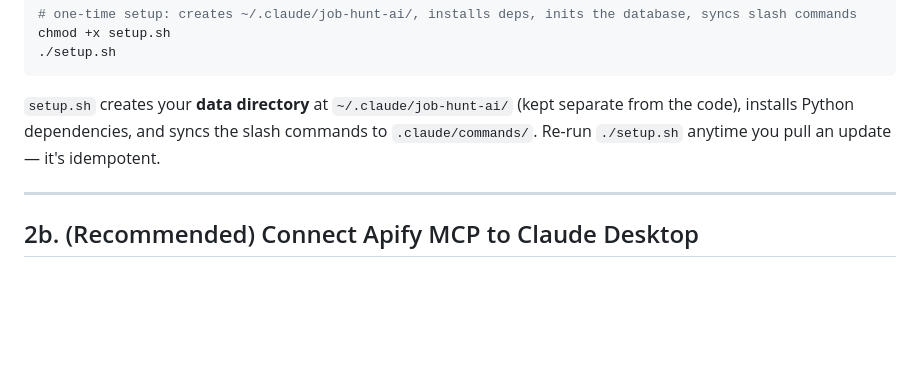
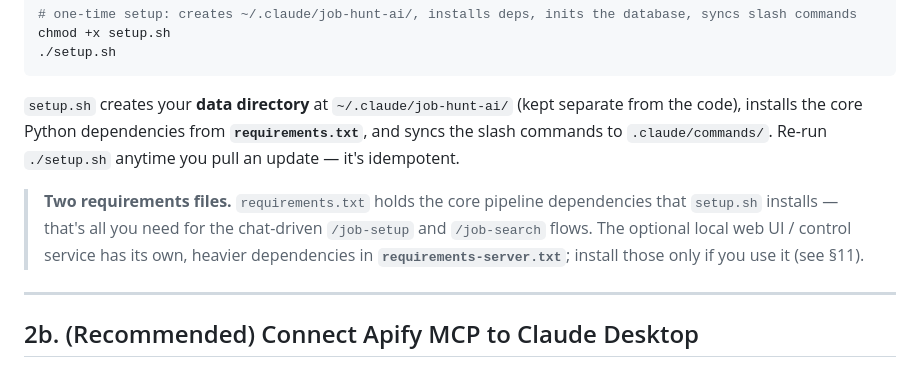
Before and after one commit to ashlesh-t/jobpilot, a Markdown page: GETTING_STARTED.md, the part around the change. Drawn GitHub-style; blank space fills up the shorter version.

Commit message:
docs(getting-started): explain the two requirements files in §2
setup.sh installs core deps from requirements.txt; the optional web UI/service
deps live in requirements-server.txt. A top-to-bottom reader now sees the split
where they install, not only in the later service section.

Co-Authored-By: Claude Opus 4.8 <noreply@anthropic.com>

````diff
--- a/GETTING_STARTED.md
+++ b/GETTING_STARTED.md
@@ -42,8 +42,13 @@ chmod +x setup.sh
 ```
 
 `setup.sh` creates your **data directory** at `~/.claude/job-hunt-ai/` (kept separate from the
-code), installs Python dependencies, and syncs the slash commands to `.claude/commands/`. Re-run
-`./setup.sh` anytime you pull an update — it's idempotent.
+code), installs the core Python dependencies from **`requirements.txt`**, and syncs the slash
+commands to `.claude/commands/`. Re-run `./setup.sh` anytime you pull an update — it's idempotent.
+
+> **Two requirements files.** `requirements.txt` holds the core pipeline dependencies that
+> `setup.sh` installs — that's all you need for the chat-driven `/job-setup` and `/job-search`
+> flows. The optional local web UI / control service has its own, heavier dependencies in
+> **`requirements-server.txt`**; install those only if you use it (see §11).
 
 ---
 
````
